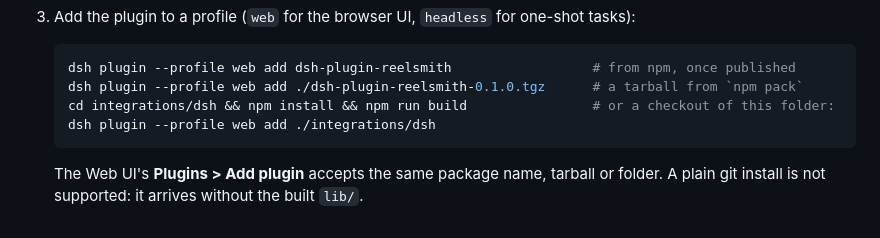
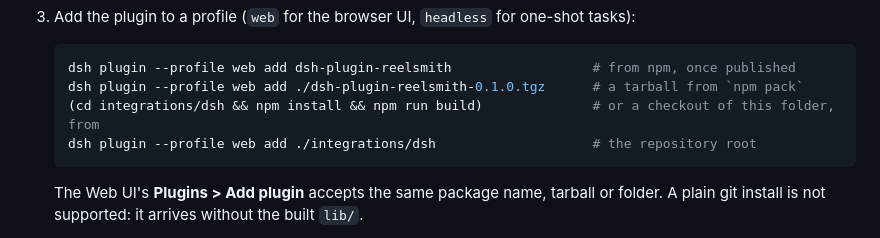
Before and after one commit to wangkant/reelsmith, a Markdown page: integrations/dsh/README.md, the part around the change. Rendered like a GitHub page.

Commit message:
dsh plugin README: run the folder install from the repository root

````diff
--- a/integrations/dsh/README.md
+++ b/integrations/dsh/README.md
@@ -23,8 +23,8 @@ Tested with `@deepseek-ai/dsh` **0.2.1-rc.3** (a developer preview: pin that ver
    ```sh
    dsh plugin --profile web add dsh-plugin-reelsmith                  # from npm, once published
    dsh plugin --profile web add ./dsh-plugin-reelsmith-0.1.0.tgz      # a tarball from `npm pack`
-   cd integrations/dsh && npm install && npm run build                # or a checkout of this folder:
-   dsh plugin --profile web add ./integrations/dsh
+   (cd integrations/dsh && npm install && npm run build)              # or a checkout of this folder, from
+   dsh plugin --profile web add ./integrations/dsh                    # the repository root
    ```
 
    The Web UI's **Plugins > Add plugin** accepts the same package name, tarball or folder. A plain git install is
````
